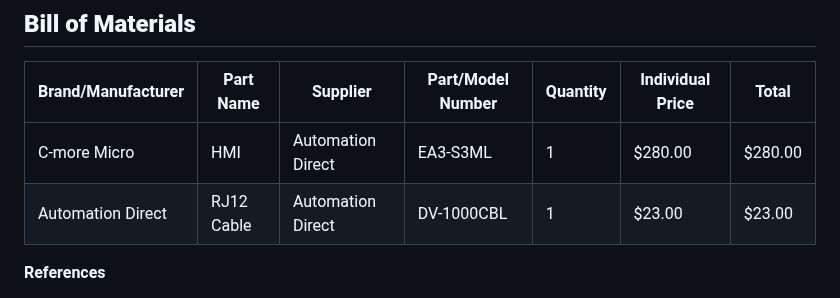
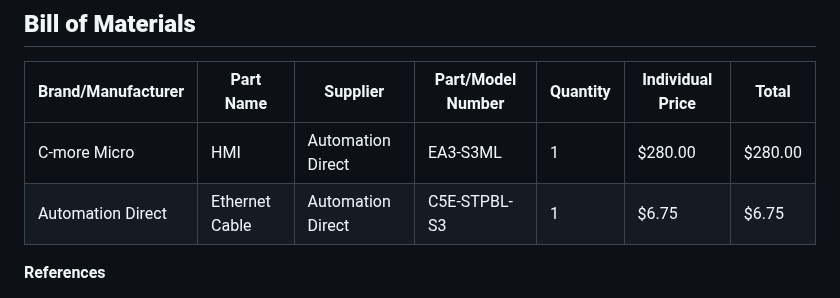
Before and after one commit to RealityHertz/Greenhouse-Project, a Markdown page: Documentation/Signoffs/Team2-Signoff-DisplaySubsystem.md, the part around one of its changes. Rendered like a GitHub page.

```diff
--- a/Documentation/Signoffs/Team2-Signoff-DisplaySubsystem.md
+++ b/Documentation/Signoffs/Team2-Signoff-DisplaySubsystem.md
@@ -41,7 +54,7 @@ The Display Subsystem is responsible for receiving input data from various senso
 |Brand/Manufacturer|Part Name|Supplier|Part/Model Number|Quantity|Individual Price|Total|
 |----|-----------|-----------|------------|--------|----------------|-----|
 |C-more Micro|HMI|Automation Direct|EA3-S3ML|1|$280.00|$280.00|
-|Automation Direct|RJ12 Cable|Automation Direct|DV-1000CBL|1|$23.00|$23.00|
+|Automation Direct|Ethernet Cable|Automation Direct|C5E-STPBL-S3|1|$6.75|$6.75|
 
 **References**
 
```
Also changed, not shown: other parts of Documentation/Signoffs/Team2-Signoff-DisplaySubsystem.md (+14 -1 lines).
